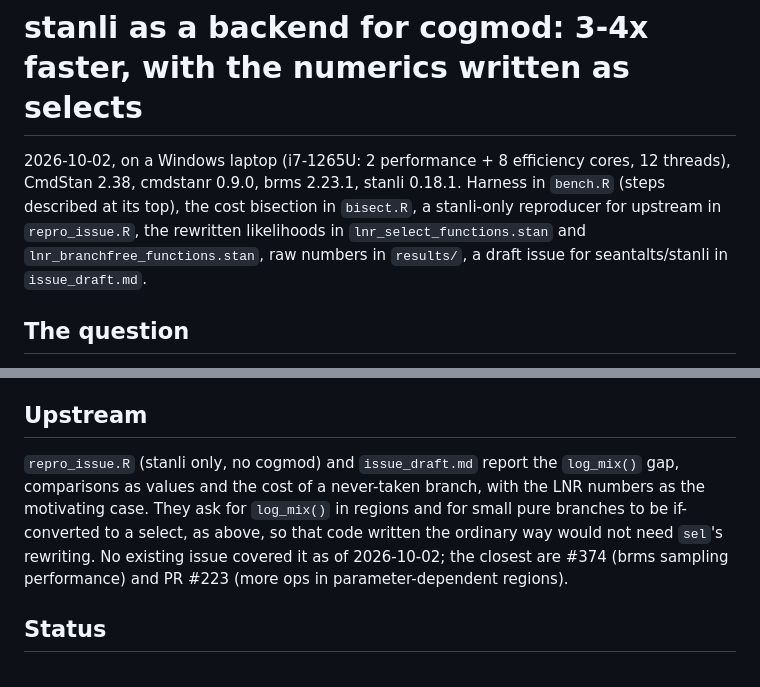
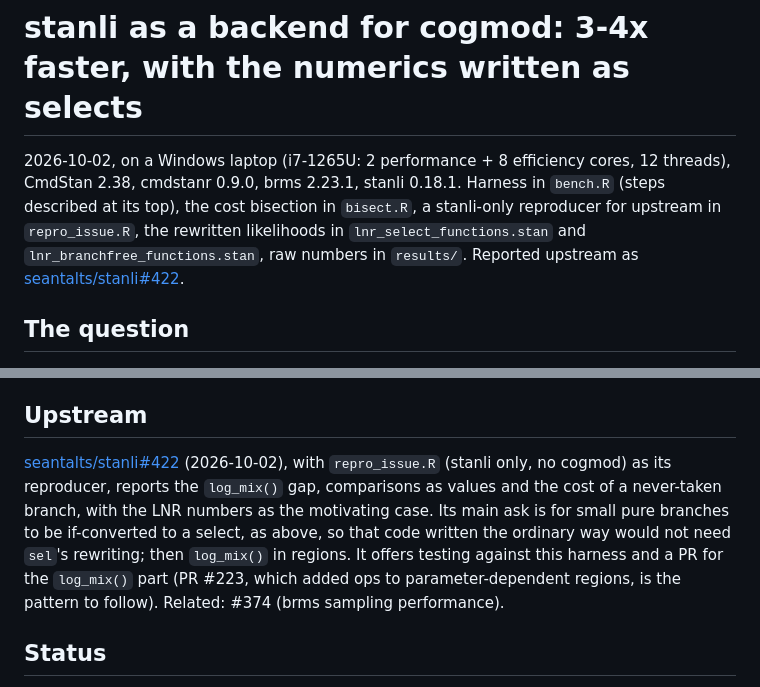
Before and after one commit to DominiqueMakowski/cogmod, a Markdown page: benchmarks/stanli/README.md, 2 parts joined by grey strips. GitHub-like rendering.

```diff
--- a/benchmarks/stanli/README.md
+++ b/benchmarks/stanli/README.md
@@ -5,7 +5,8 @@ cores, 12 threads), CmdStan 2.38, cmdstanr 0.9.0, brms 2.23.1, stanli 0.18.1.
 Harness in `bench.R` (steps described at its top), the cost bisection in
 `bisect.R`, a stanli-only reproducer for upstream in `repro_issue.R`, the rewritten likelihoods in
 `lnr_select_functions.stan` and `lnr_branchfree_functions.stan`, raw numbers
-in `results/`, a draft issue for seantalts/stanli in `issue_draft.md`.
+in `results/`. Reported upstream as
+[seantalts/stanli#422](https://github.com/seantalts/stanli/issues/422).
 
 ## The question
 
@@ -248,13 +249,16 @@ copy of every family's Stan code for an unmerged backend.
 
 ## Upstream
 
-`repro_issue.R` (stanli only, no cogmod) and `issue_draft.md` report the
-`log_mix()` gap, comparisons as values and the cost of a never-taken branch,
-with the LNR numbers as the motivating case. They ask for `log_mix()` in
-regions and for small pure branches to be if-converted to a select, as above,
-so that code written the ordinary way would not need `sel`'s rewriting. No
-existing issue covered it as of 2026-10-02; the closest are #374 (brms
-sampling performance) and PR #223 (more ops in parameter-dependent regions).
+[seantalts/stanli#422](https://github.com/seantalts/stanli/issues/422)
+(2026-10-02), with `repro_issue.R` (stanli only, no cogmod) as its
+reproducer, reports the `log_mix()` gap, comparisons as values and the cost
+of a never-taken branch, with the LNR numbers as the motivating case. Its
+main ask is for small pure branches to be if-converted to a select, as above,
+so that code written the ordinary way would not need `sel`'s rewriting; then
+`log_mix()` in regions. It offers testing against this harness and a PR for
+the `log_mix()` part (PR #223, which added ops to parameter-dependent
+regions, is the pattern to follow). Related: #374 (brms sampling
+performance).
 
 ## Status
 
```
